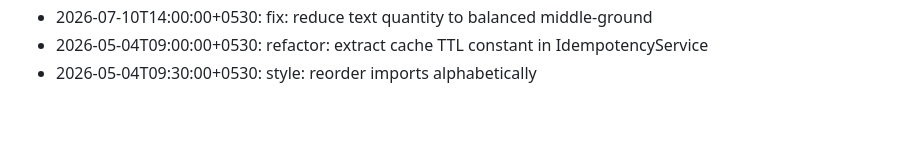
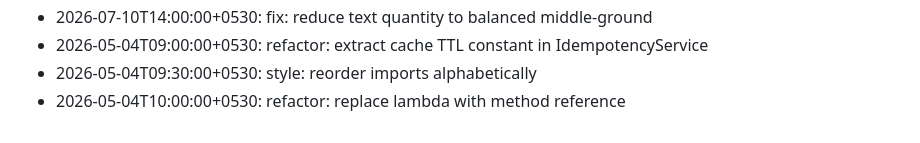
Before and after one commit to Aaditya022/UPI_Without_Internet, a Markdown page: CHANGELOG.md, the part around the change. Rendered like a GitHub page.

Commit message:
refactor: replace lambda with method reference

```diff
--- a/CHANGELOG.md
+++ b/CHANGELOG.md
@@ -43,3 +43,4 @@
 - 2026-07-10T14:00:00+0530: fix: reduce text quantity to balanced middle-ground
 - 2026-05-04T09:00:00+0530: refactor: extract cache TTL constant in IdempotencyService
 - 2026-05-04T09:30:00+0530: style: reorder imports alphabetically
+- 2026-05-04T10:00:00+0530: refactor: replace lambda with method reference
```
